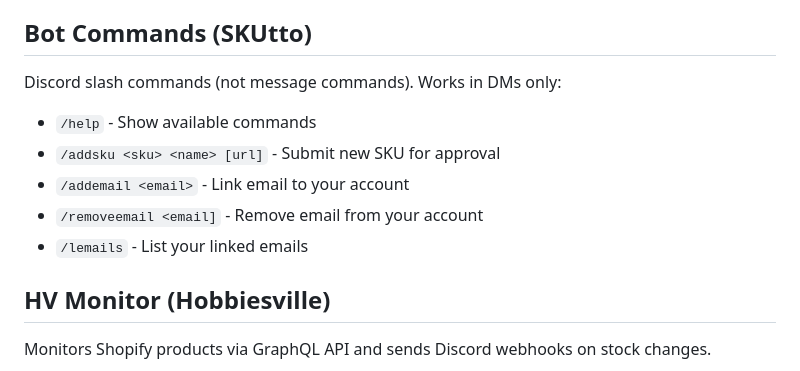
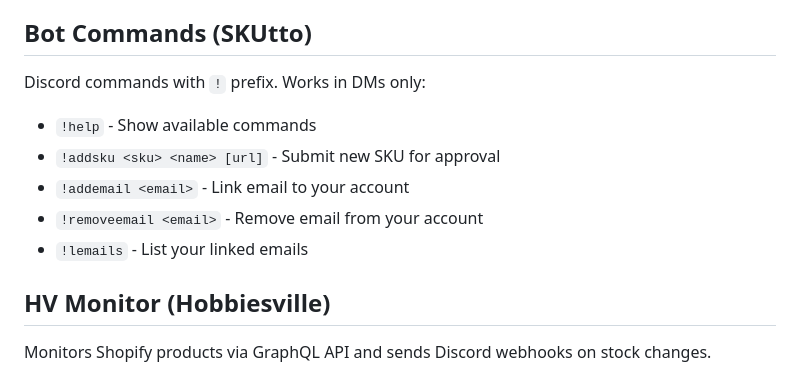
Before and after one commit to kfdez/FrontLines-Monitor-Suite, a Markdown page: CLAUDE.md, the part around the change. GitHub-like rendering.

```diff
--- a/CLAUDE.md
+++ b/CLAUDE.md
@@ -74,13 +74,13 @@ The app uses a sidebar with collapsible navigation:
 
 ## Bot Commands (SKUtto)
 
-Discord slash commands (not message commands). Works in DMs only:
+Discord commands with `!` prefix. Works in DMs only:
 
-- `/help` - Show available commands
-- `/addsku <sku> <name> [url]` - Submit new SKU for approval
-- `/addemail <email>` - Link email to your account
-- `/removeemail <email]` - Remove email from your account
-- `/lemails` - List your linked emails
+- `!help` - Show available commands
+- `!addsku <sku> <name> [url]` - Submit new SKU for approval
+- `!addemail <email>` - Link email to your account
+- `!removeemail <email>` - Remove email from your account
+- `!lemails` - List your linked emails
 
 ## HV Monitor (Hobbiesville)
 
```
Also changed, not shown: README.md (+6 -6 lines).
